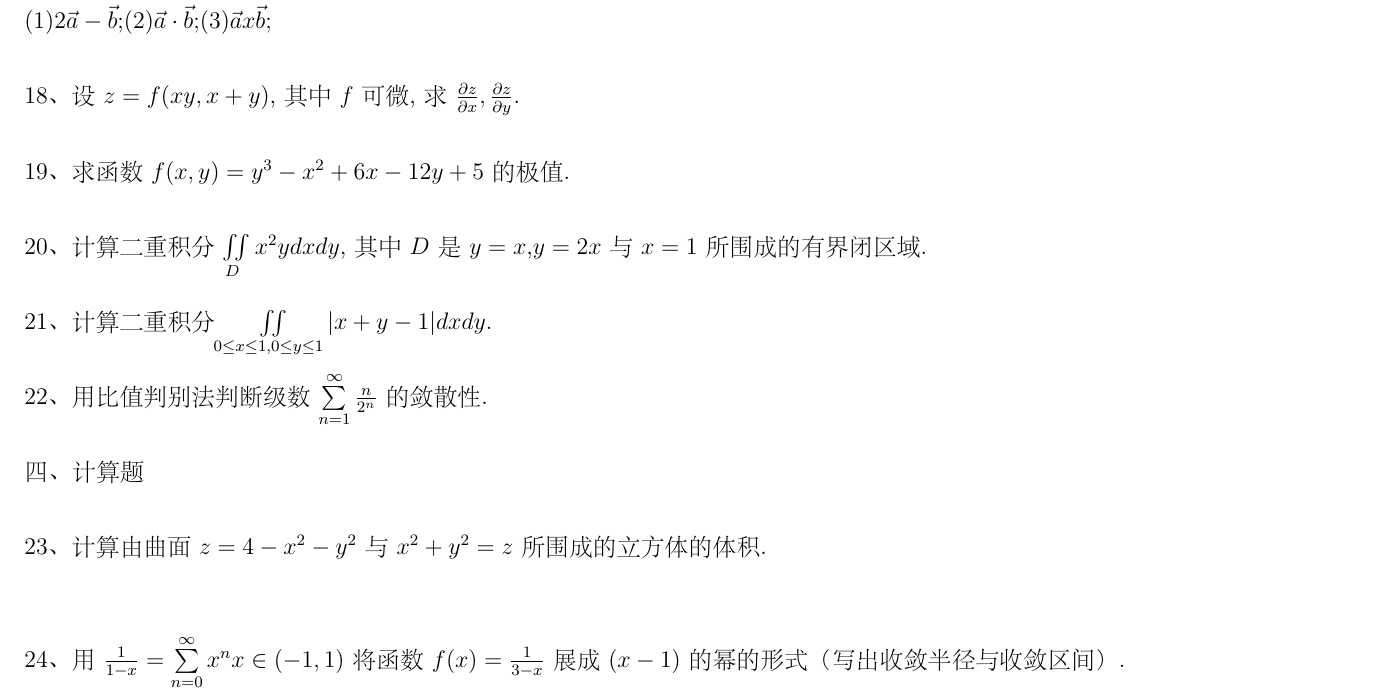
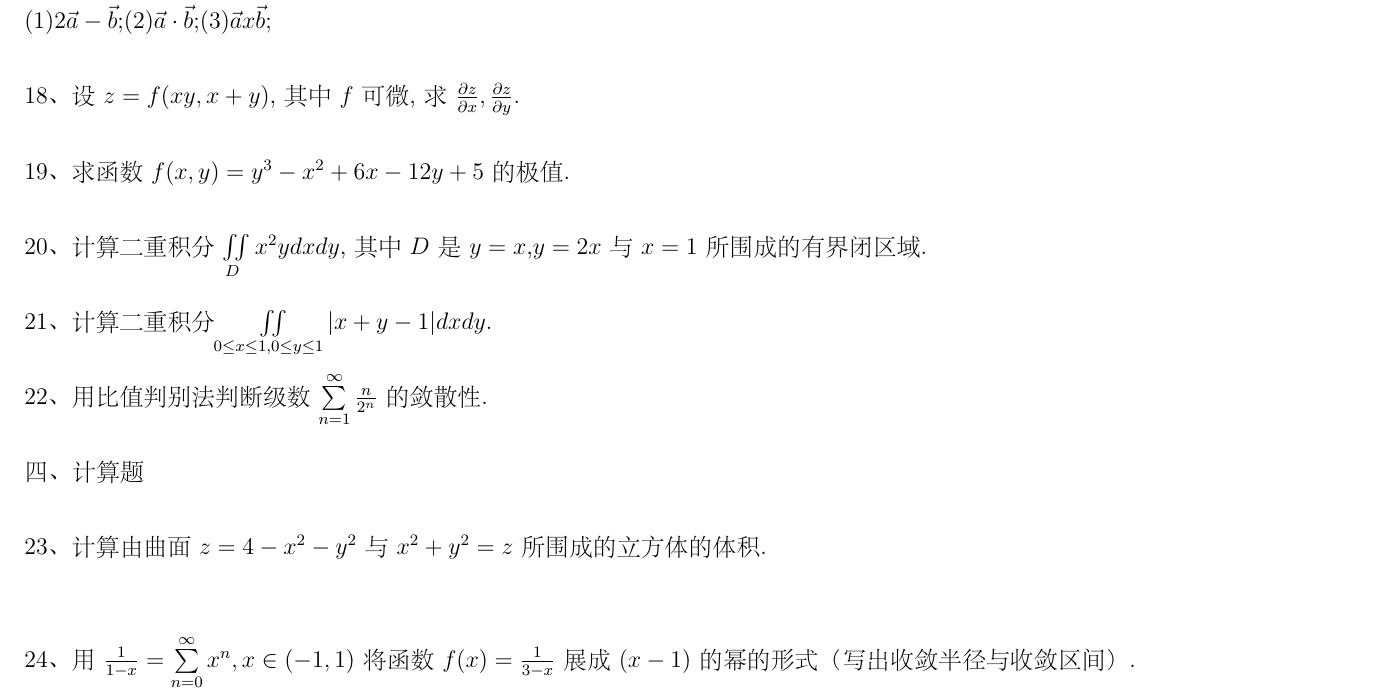
Before and after one commit to moeKiwiSAMA/Exam, a LaTeX problem sheet (calculus/exam.tex): part of page 2 of 2, cut so that both start at the same text. The pictures show the PDF file calculus/exam.pdf that the author committed with the source.

Commit message:
I don't wanna write a commit.

```diff
--- a/calculus/exam.tex
+++ b/calculus/exam.tex
@@ -161,5 +161,5 @@ $,则$\iint\limits_D (1+xy)dxdy=\underline{\makebox[6em]{}}$;
 \\\\
 23、计算由曲面$z=4-x^2-y^2$与$x^2+y^2=z$所围成的立方体的体积.
 \\\\\\
-24、用$\frac{1}{1-x}=\sum\limits_{n=0}^\infty x^n x\in (-1,1)$ 将函数$f(x)=\frac{1}{3-x}$展成$(x-1)$的幂的形式（写出收敛半径与收敛区间）.
+24、用$\frac{1}{1-x}=\sum\limits_{n=0}^\infty x^n,x\in (-1,1)$ 将函数$f(x)=\frac{1}{3-x}$展成$(x-1)$的幂的形式（写出收敛半径与收敛区间）.
 \end{document}
```
Also changed, not shown: calculus/examwithsolution.tex (+1 -1 lines), calculus/exam.pdf, calculus/examwithsolution.pdf, 5 other files.
